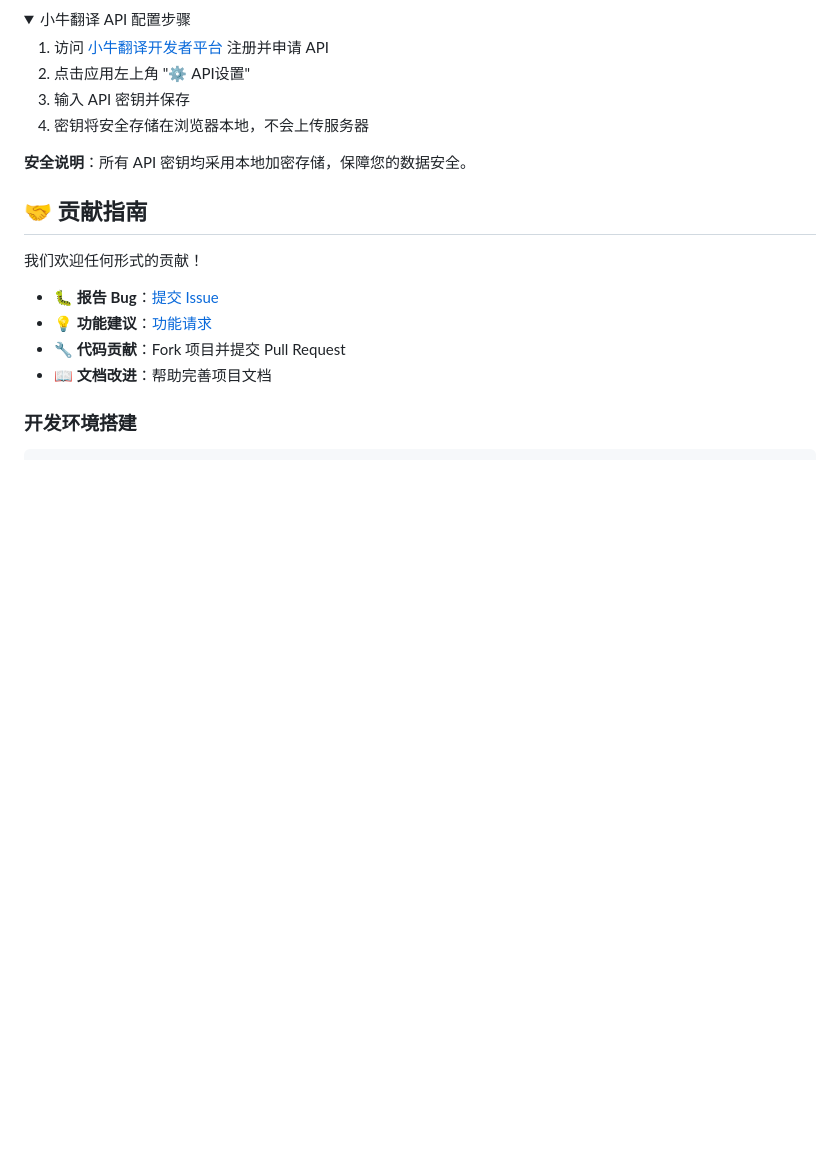
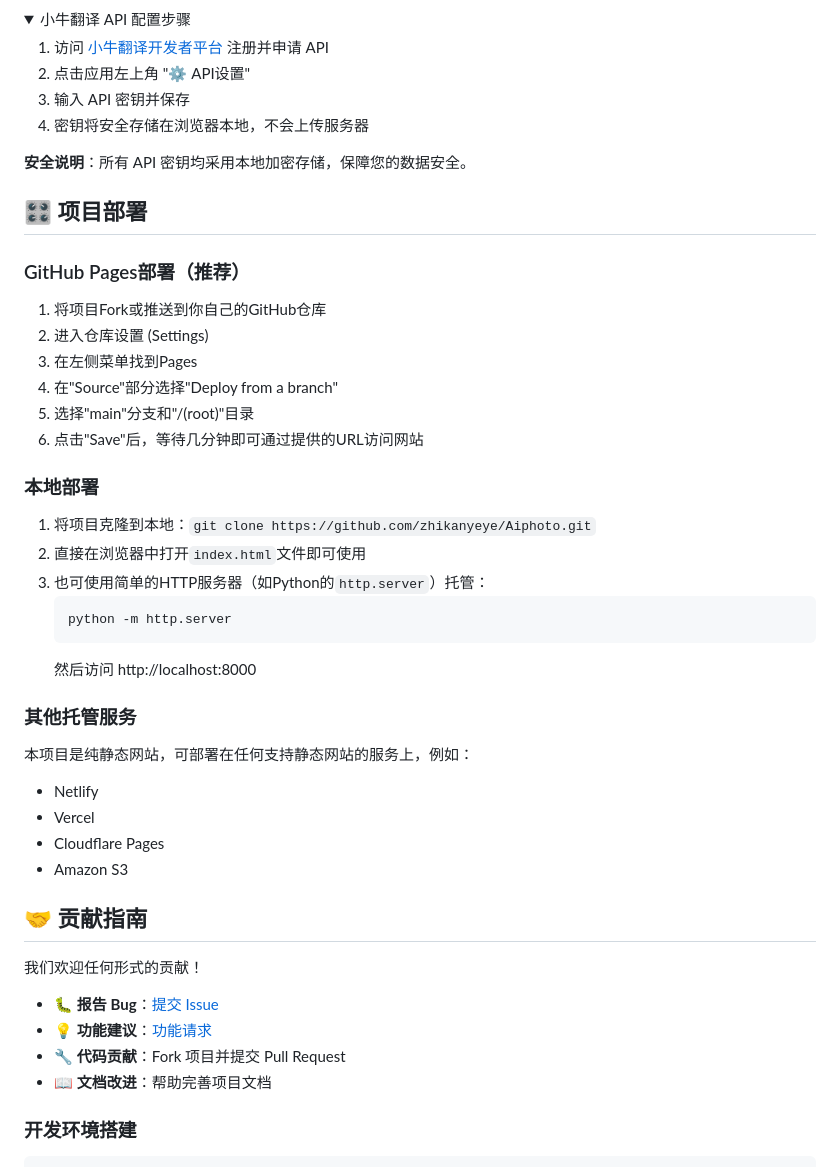
Before and after one commit to zhikanyeye/Aiphoto, a Markdown page: README.md, the part around one of its changes. Drawn GitHub-style; folded sections open; blank space fills up the shorter version.

````diff
--- a/README.md
+++ b/README.md
@@ -122,6 +122,32 @@ python -m http.server 8000
 
 </details>
 
+## 🎛️ 项目部署
+
+### GitHub Pages部署（推荐）
+1. 将项目Fork或推送到你自己的GitHub仓库
+2. 进入仓库设置 (Settings)
+3. 在左侧菜单找到Pages
+4. 在"Source"部分选择"Deploy from a branch"
+5. 选择"main"分支和"/(root)"目录
+6. 点击"Save"后，等待几分钟即可通过提供的URL访问网站
+
+### 本地部署
+1. 将项目克隆到本地：`git clone https://github.com/zhikanyeye/Aiphoto.git`
+2. 直接在浏览器中打开`index.html`文件即可使用
+3. 也可使用简单的HTTP服务器（如Python的`http.server`）托管：
+   ```
+   python -m http.server
+   ```
+   然后访问 http://localhost:8000
+
+### 其他托管服务
+本项目是纯静态网站，可部署在任何支持静态网站的服务上，例如：
+- Netlify
+- Vercel
+- Cloudflare Pages
+- Amazon S3
+
 ## 🤝 贡献指南
 
 我们欢迎任何形式的贡献！
````
Also changed, not shown: other parts of README.md (+1 -1 lines).
